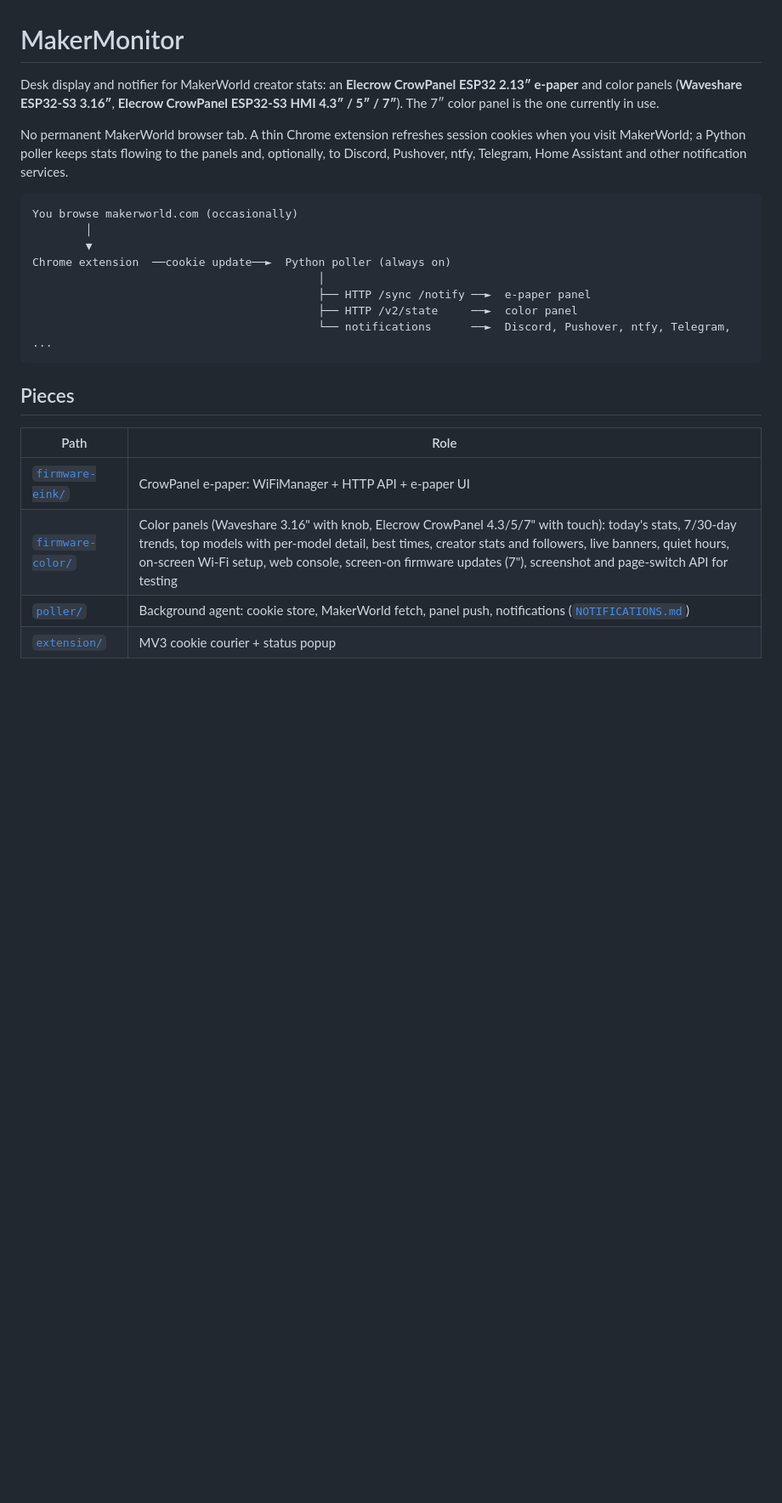
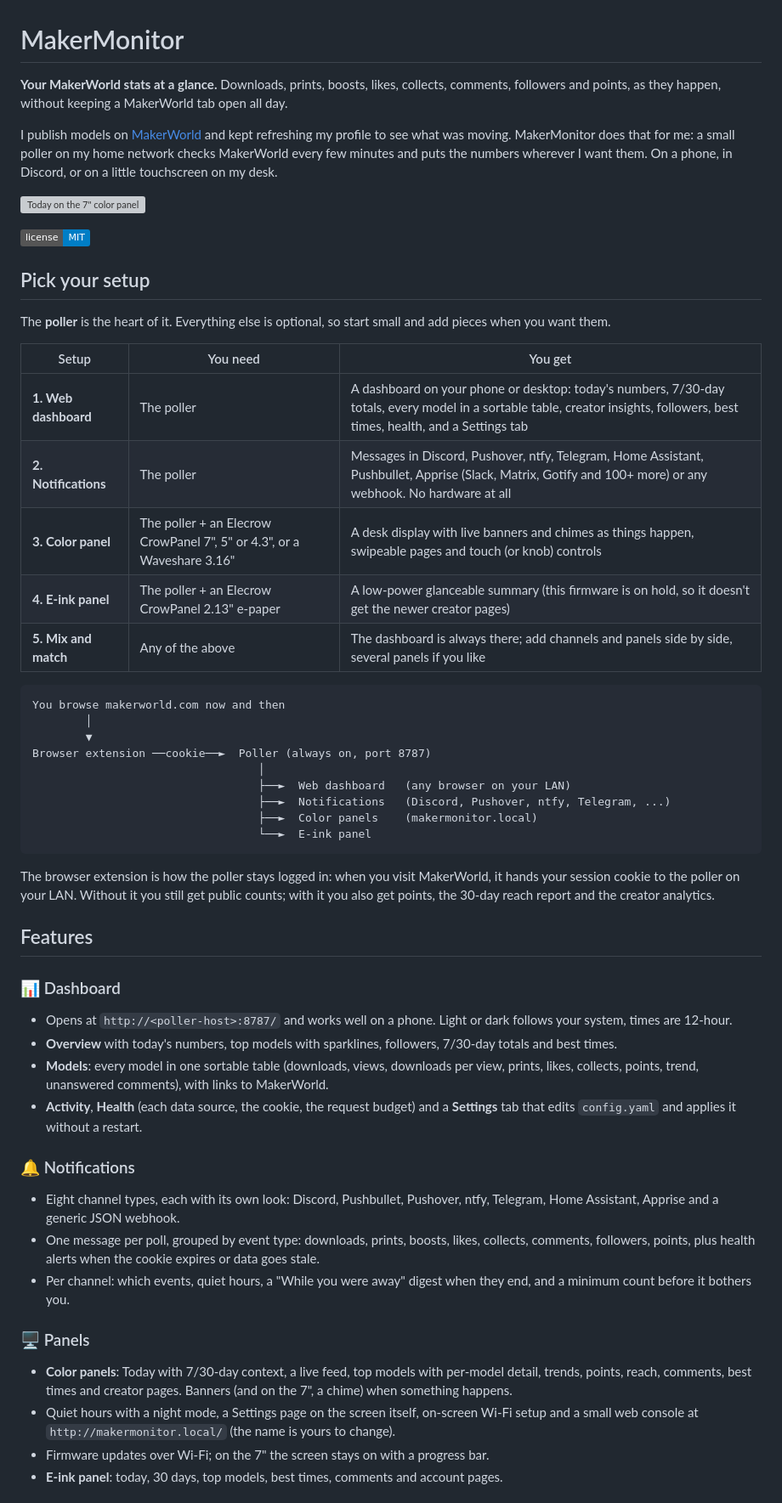
Before and after one commit to wolfrage76/MakerMonitor, a Markdown page: README.md, the part around one of its changes. Shown at 85% size. Rendered like a GitHub page; badges without logos; blank space fills up the shorter version; grey boxes are pictures that could not be loaded.

````diff
--- a/README.md
+++ b/README.md
@@ -1,25 +1,55 @@
 # MakerMonitor
 
-Desk display and notifier for MakerWorld creator stats: an **Elecrow CrowPanel ESP32 2.13″ e-paper** and color panels (**Waveshare ESP32-S3 3.16″**, **Elecrow CrowPanel ESP32-S3 HMI 4.3″ / 5″ / 7″**). The 7″ color panel is the one currently in use.
+**Your MakerWorld stats at a glance.** Downloads, prints, boosts, likes, collects, comments, followers and points, as they happen, without keeping a MakerWorld tab open all day.
 
-No permanent MakerWorld browser tab. A thin Chrome extension refreshes session cookies when you visit MakerWorld; a Python poller keeps stats flowing to the panels and, optionally, to Discord, Pushover, ntfy, Telegram, Home Assistant and other notification services.
+I publish models on [MakerWorld](https://makerworld.com/en/@Wofl) and kept refreshing my profile to see what was moving. MakerMonitor does that for me: a small poller on my home network checks MakerWorld every few minutes and puts the numbers wherever I want them. On a phone, in Discord, or on a little touchscreen on my desk.
+
+![Today on the 7" color panel](docs/screens/today.png)
+
+[![License: MIT](https://img.shields.io/badge/license-MIT-blue.svg)](LICENSE)
+
+## Pick your setup
+
+The **poller** is the heart of it. Everything else is optional, so start small and add pieces when you want them.
+
+| Setup | You need | You get |
+|---|---|---|
+| **1. Web dashboard** | The poller | A dashboard on your phone or desktop: today's numbers, 7/30-day totals, every model in a sortable table, creator insights, followers, best times, health, and a Settings tab |
+| **2. Notifications** | The poller | Messages in Discord, Pushover, ntfy, Telegram, Home Assistant, Pushbullet, Apprise (Slack, Matrix, Gotify and 100+ more) or any webhook. No hardware at all |
+| **3. Color panel** | The poller + an Elecrow CrowPanel 7", 5" or 4.3", or a Waveshare 3.16" | A desk display with live banners and chimes as things happen, swipeable pages and touch (or knob) controls |
+| **4. E-ink panel** | The poller + an Elecrow CrowPanel 2.13" e-paper | A low-power glanceable summary (this firmware is on hold, so it doesn't get the newer creator pages) |
+| **5. Mix and match** | Any of the above | The dashboard is always there; add channels and panels side by side, several panels if you like |
 
 ```
-You browse makerworld.com (occasionally)
+You browse makerworld.com now and then
         │
         ▼
-Chrome extension  ──cookie update──►  Python poller (always on)
-                                           │
-                                           ├── HTTP /sync /notify ──►  e-paper panel
-                                           ├── HTTP /v2/state     ──►  color panel
-                                           └── notifications      ──►  Discord, Pushover, ntfy, Telegram, ...
+Browser extension ──cookie──►  Poller (always on, port 8787)
+                                  │
+                                  ├──►  Web dashboard   (any browser on your LAN)
+                                  ├──►  Notifications   (Discord, Pushover, ntfy, Telegram, ...)
+                                  ├──►  Color panels    (makermonitor.local)
+                                  └──►  E-ink panel
 ```
 
-## Pieces
+The browser extension is how the poller stays logged in: when you visit MakerWorld, it hands your session cookie to the poller on your LAN. Without it you still get public counts; with it you also get points, the 30-day reach report and the creator analytics.
 
-| Path | Role |
-|------|------|
-| [`firmware-eink/`](firmware-eink/) | CrowPanel e-paper: WiFiManager + HTTP API + e-paper UI |
-| [`firmware-color/`](firmware-color/) | Color panels (Waveshare 3.16" with knob, Elecrow CrowPanel 4.3/5/7" with touch): today's stats, 7/30-day trends, top models with per-model detail, best times, creator stats and followers, live banners, quiet hours, on-screen Wi-Fi setup, web console, screen-on firmware updates (7"), screenshot and page-switch API for testing |
-| [`poller/`](poller/) | Background agent: cookie store, MakerWorld fetch, panel push, notifications ([`NOTIFICATIONS.md`](poller/NOTIFICATIONS.md)) |
-| [`extension/`](extension/) | MV3 cookie courier + status popup |
+## Features
+
+### 📊 Dashboard
+- Opens at `http://<poller-host>:8787/` and works well on a phone. Light or dark follows your system, times are 12-hour.
+- **Overview** with today's numbers, top models with sparklines, followers, 7/30-day totals and best times.
+- **Models**: every model in one sortable table (downloads, views, downloads per view, prints, likes, collects, points, trend, unanswered comments), with links to MakerWorld.
+- **Activity**, **Health** (each data source, the cookie, the request budget) and a **Settings** tab that edits `config.yaml` and applies it without a restart.
+
+### 🔔 Notifications
+- Eight channel types, each with its own look: Discord, Pushbullet, Pushover, ntfy, Telegram, Home Assistant, Apprise and a generic JSON webhook.
+- One message per poll, grouped by event type: downloads, prints, boosts, likes, collects, comments, followers, points, plus health alerts when the cookie expires or data goes stale.
+- Per channel: which events, quiet hours, a "While you were away" digest when they end, and a minimum count before it bothers you.
+
+### 🖥️ Panels
+- **Color panels**: Today with 7/30-day context, a live feed, top models with per-model detail, trends, points, reach, comments, best times and creator pages. Banners (and on the 7", a chime) when something happens.
+- Quiet hours with a night mode, a Settings page on the screen itself, on-screen Wi-Fi setup and a small web console at `http://makermonitor.local/` (the name is yours to change).
+- Firmware updates over Wi-Fi; on the 7" the screen stays on with a progress bar.
+- **E-ink panel**: today, 30 days, top models, best times, comments and account pages.
+
````
Also changed, not shown: other parts of README.md (+116 -23 lines).
